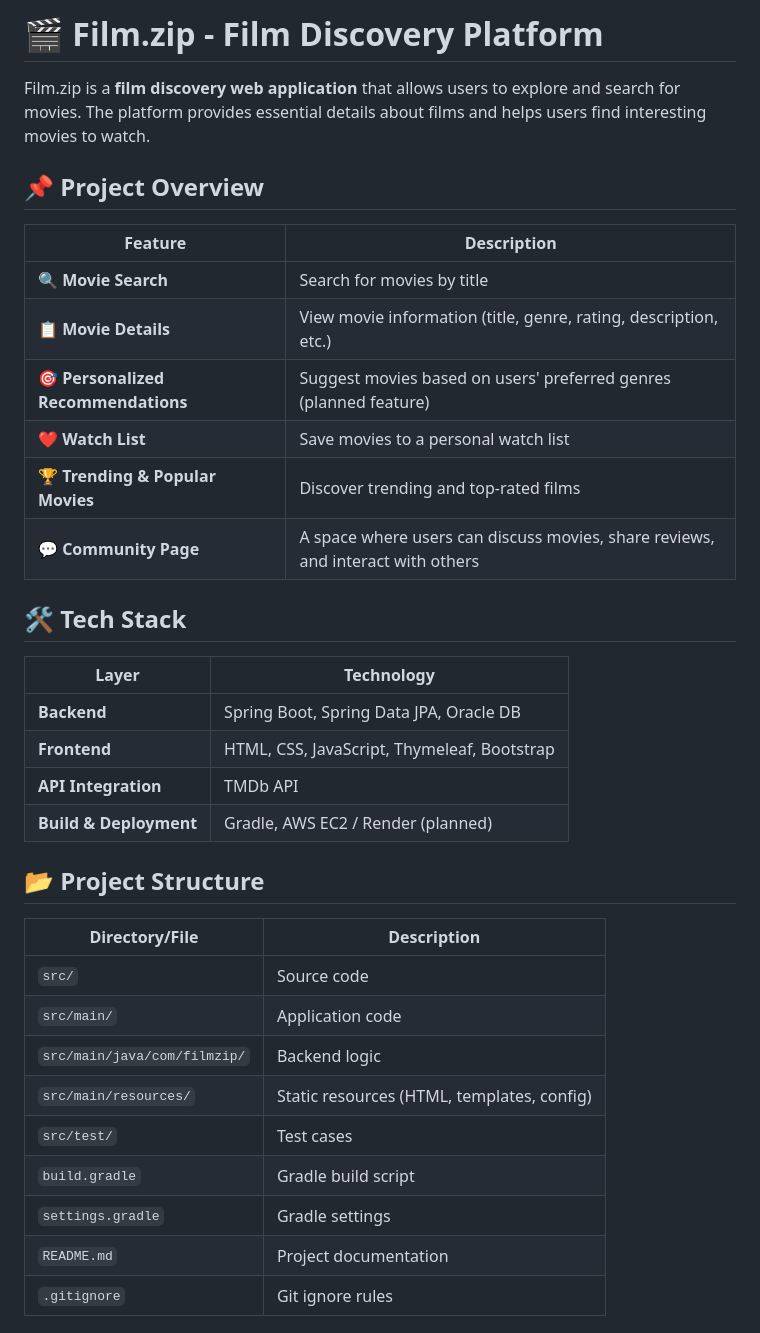
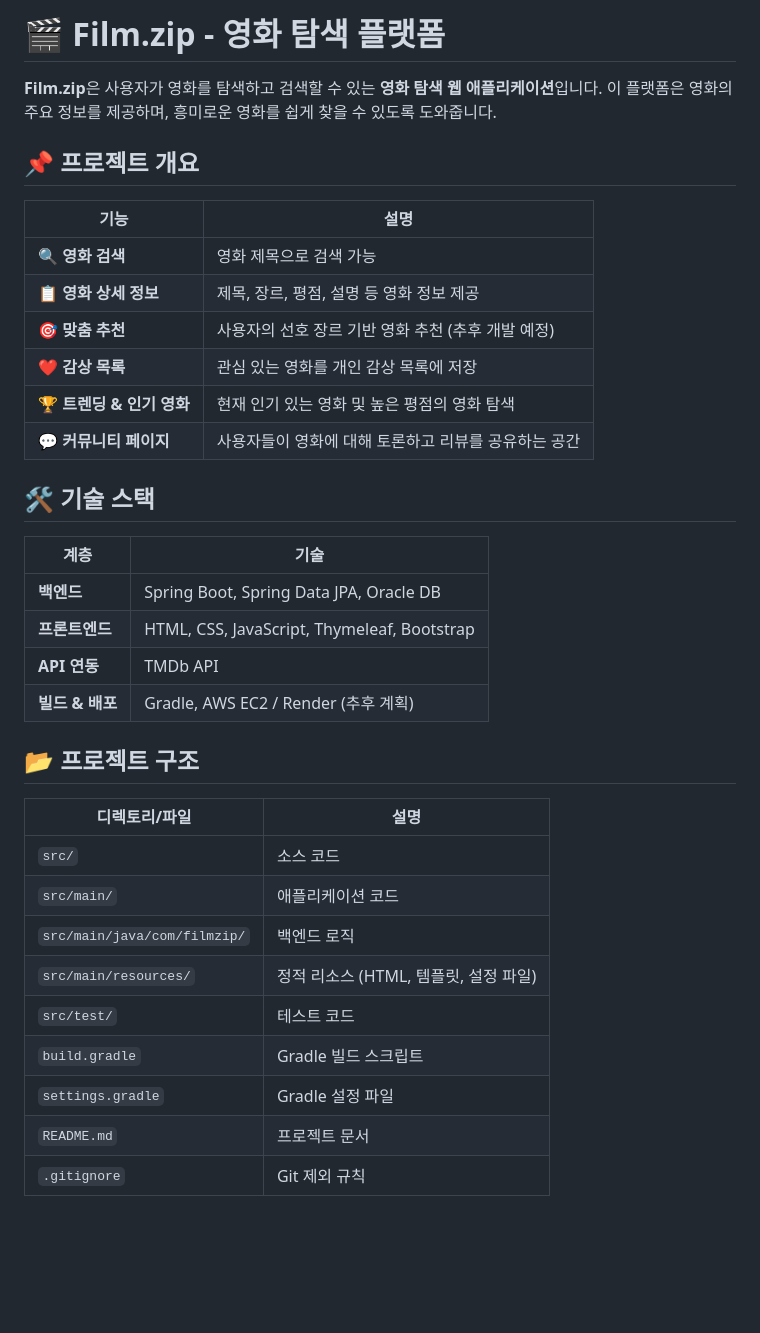
Before and after one commit to iroNomad/Film.zip-project, a Markdown page: README.md, the part around the change printed below. Drawn GitHub-style; blank space fills up the shorter version.

```diff
--- a/README.md
+++ b/README.md
@@ -1,38 +1,38 @@
-# 🎬 Film.zip - Film Discovery Platform
+# 🎬 Film.zip - 영화 탐색 플랫폼
 
-Film.zip is a **film discovery web application** that allows users to explore and search for movies. The platform provides essential details about films and helps users find interesting movies to watch.
+**Film.zip**은 사용자가 영화를 탐색하고 검색할 수 있는 **영화 탐색 웹 애플리케이션**입니다. 이 플랫폼은 영화의 주요 정보를 제공하며, 흥미로운 영화를 쉽게 찾을 수 있도록 도와줍니다.
 
-## 📌 Project Overview
+## 📌 프로젝트 개요
 
-| Feature | Description |
-|---------|------------|
-| 🔍 **Movie Search** | Search for movies by title |
-| 📋 **Movie Details** | View movie information (title, genre, rating, description, etc.) |
-| 🎯 **Personalized Recommendations** | Suggest movies based on users' preferred genres (planned feature) |
-| ❤️ **Watch List** | Save movies to a personal watch list |
-| 🏆 **Trending & Popular Movies** | Discover trending and top-rated films |
-| 💬 **Community Page** | A space where users can discuss movies, share reviews, and interact with others |
+| 기능 | 설명 |
+|------|------|
+| 🔍 **영화 검색** | 영화 제목으로 검색 가능 |
+| 📋 **영화 상세 정보** | 제목, 장르, 평점, 설명 등 영화 정보 제공 |
+| 🎯 **맞춤 추천** | 사용자의 선호 장르 기반 영화 추천 (추후 개발 예정) |
+| ❤️ **감상 목록** | 관심 있는 영화를 개인 감상 목록에 저장 |
+| 🏆 **트렌딩 & 인기 영화** | 현재 인기 있는 영화 및 높은 평점의 영화 탐색 |
+| 💬 **커뮤니티 페이지** | 사용자들이 영화에 대해 토론하고 리뷰를 공유하는 공간 |
 
-## 🛠 Tech Stack
+## 🛠 기술 스택
 
-| Layer | Technology |
-|-------|------------|
-| **Backend** | Spring Boot, Spring Data JPA, Oracle DB |
-| **Frontend** | HTML, CSS, JavaScript, Thymeleaf, Bootstrap |
-| **API Integration** | TMDb API |
-| **Build & Deployment** | Gradle, AWS EC2 / Render (planned) |
+| 계층 | 기술 |
+|------|------|
+| **백엔드** | Spring Boot, Spring Data JPA, Oracle DB |
+| **프론트엔드** | HTML, CSS, JavaScript, Thymeleaf, Bootstrap |
+| **API 연동** | TMDb API |
+| **빌드 & 배포** | Gradle, AWS EC2 / Render (추후 계획) |
 
-## 📂 Project Structure
+## 📂 프로젝트 구조
 
-| Directory/File | Description |
-|---------------|------------|
-| `src/` | Source code |
-| `src/main/` | Application code |
-| `src/main/java/com/filmzip/` | Backend logic |
-| `src/main/resources/` | Static resources (HTML, templates, config) |
-| `src/test/` | Test cases |
-| `build.gradle` | Gradle build script |
-| `settings.gradle` | Gradle settings |
-| `README.md` | Project documentation |
-| `.gitignore` | Git ignore rules |
+| 디렉토리/파일 | 설명 |
+|--------------|------|
+| `src/` | 소스 코드 |
+| `src/main/` | 애플리케이션 코드 |
+| `src/main/java/com/filmzip/` | 백엔드 로직 |
+| `src/main/resources/` | 정적 리소스 (HTML, 템플릿, 설정 파일) |
+| `src/test/` | 테스트 코드 |
+| `build.gradle` | Gradle 빌드 스크립트 |
+| `settings.gradle` | Gradle 설정 파일 |
+| `README.md` | 프로젝트 문서 |
+| `.gitignore` | Git 제외 규칙 |
 
```
Also changed, not shown: other parts of README.md (+2 -1 lines).
